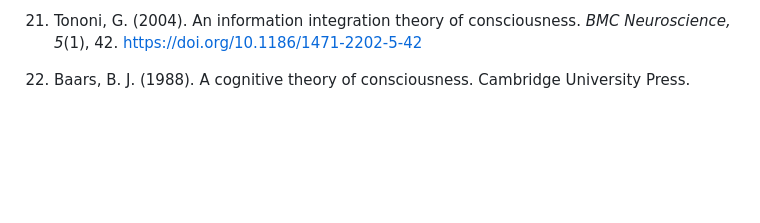
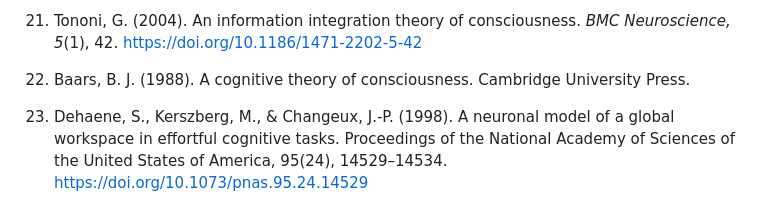
Before and after one commit to UrboWhite/metasystem, a Markdown page: metasystem.md, the part around the change. Drawn GitHub-style; blank space fills up the shorter version.

```diff
--- a/metasystem.md
+++ b/metasystem.md
@@ -891,3 +891,5 @@ Thus, the metasystem is not merely a machine — the metasystem is a metaphor. A
 21. Tononi, G. (2004). An information integration theory of consciousness. *BMC Neuroscience, 5*(1), 42. https://doi.org/10.1186/1471-2202-5-42
 
 22. Baars, B. J. (1988). A cognitive theory of consciousness. Cambridge University Press.
+
+23. Dehaene, S., Kerszberg, M., & Changeux, J.-P. (1998). A neuronal model of a global workspace in effortful cognitive tasks. Proceedings of the National Academy of Sciences of the United States of America, 95(24), 14529–14534. https://doi.org/10.1073/pnas.95.24.14529
```
